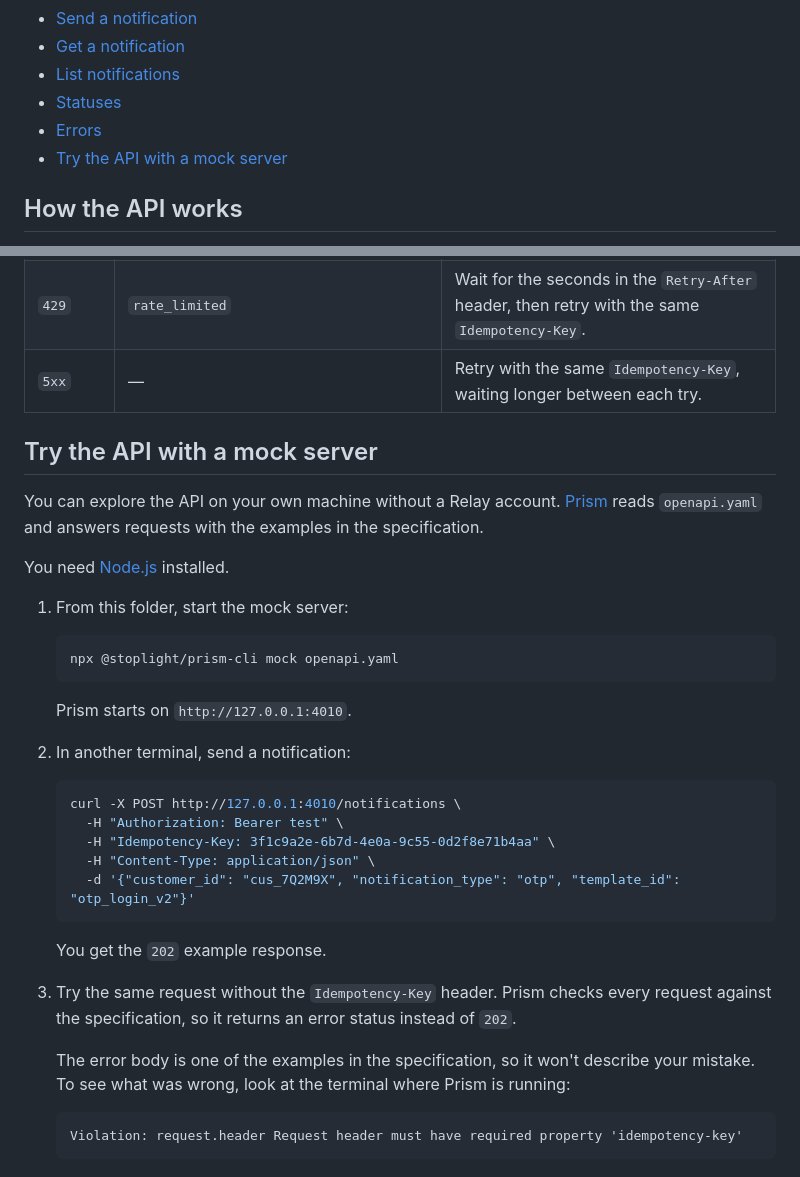
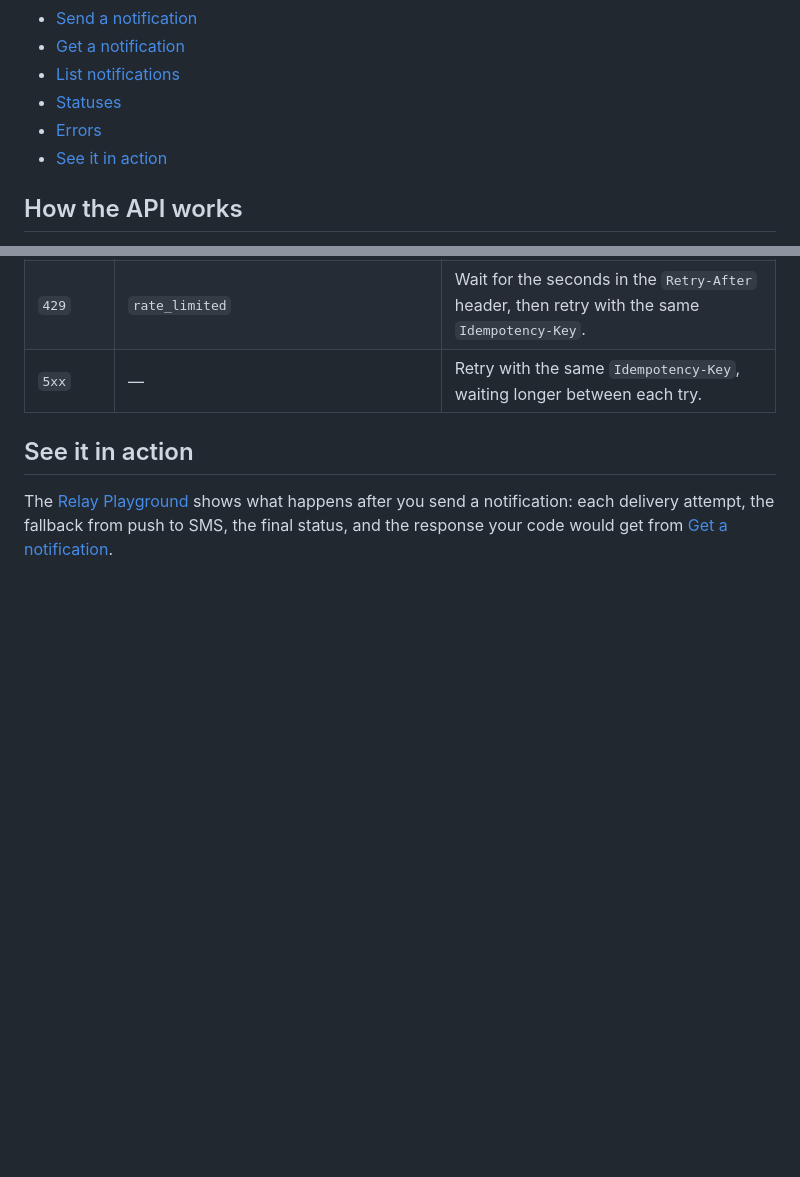
Before and after one commit to ltejdor/technical-writing-portfolio, a Markdown page: api-reference/README.md, 2 parts joined by grey strips. Rendered like a GitHub page; blank space fills up the shorter version.

Commit message:
Replace mock server section with link to playground

````diff
--- a/api-reference/README.md
+++ b/api-reference/README.md
@@ -17,7 +17,7 @@ Use the Relay Notifications API to send notifications to your bank's customers a
 - [List notifications](#list-notifications)
 - [Statuses](#statuses)
 - [Errors](#errors)
-- [Try the API with a mock server](#try-the-api-with-a-mock-server)
+- [See it in action](#see-it-in-action)
 
 ## How the API works
 
@@ -266,36 +266,6 @@ Don't parse `message`. It's for people and may change.
 | `429` | `rate_limited` | Wait for the seconds in the `Retry-After` header, then retry with the same `Idempotency-Key`. |
 | `5xx` | — | Retry with the same `Idempotency-Key`, waiting longer between each try. |
 
-## Try the API with a mock server
+## See it in action
 
-You can explore the API on your own machine without a Relay account. [Prism](https://github.com/stoplightio/prism) reads `openapi.yaml` and answers requests with the examples in the specification.
-
-You need [Node.js](https://nodejs.org/) installed.
-
-1. From this folder, start the mock server:
-
-   ```bash
-   npx @stoplight/prism-cli mock openapi.yaml
-   ```
-
-   Prism starts on `http://127.0.0.1:4010`.
-
-2. In another terminal, send a notification:
-
-   ```bash
-   curl -X POST http://127.0.0.1:4010/notifications \
-     -H "Authorization: Bearer test" \
-     -H "Idempotency-Key: 3f1c9a2e-6b7d-4e0a-9c55-0d2f8e71b4aa" \
-     -H "Content-Type: application/json" \
-     -d '{"customer_id": "cus_7Q2M9X", "notification_type": "otp", "template_id": "otp_login_v2"}'
-   ```
-
-   You get the `202` example response.
-
-3. Try the same request without the `Idempotency-Key` header. Prism checks every request against the specification, so it returns an error status instead of `202`.
-
-   The error body is one of the examples in the specification, so it won't describe your mistake. To see what was wrong, look at the terminal where Prism is running:
-
-   ```text
-   Violation: request.header Request header must have required property 'idempotency-key'
-   ```
+The [Relay Playground](https://ltejdor.github.io/technical-writing-portfolio/playground/) shows what happens after you send a notification: each delivery attempt, the fallback from push to SMS, the final status, and the response your code would get from [Get a notification](#get-a-notification).
````
